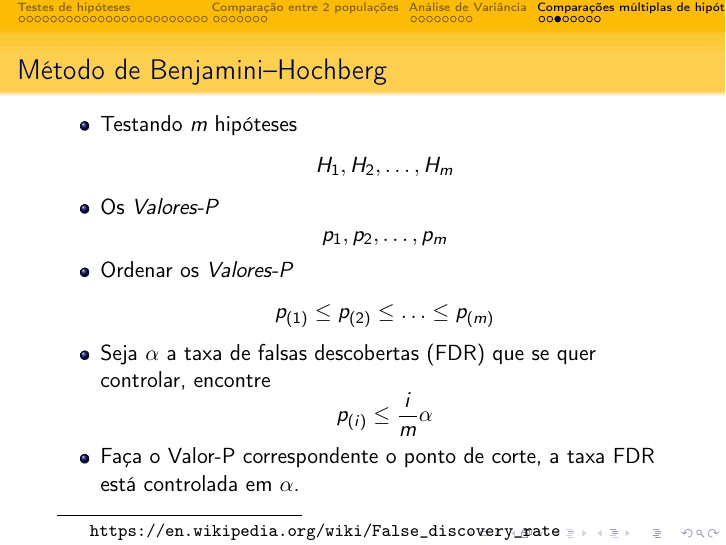
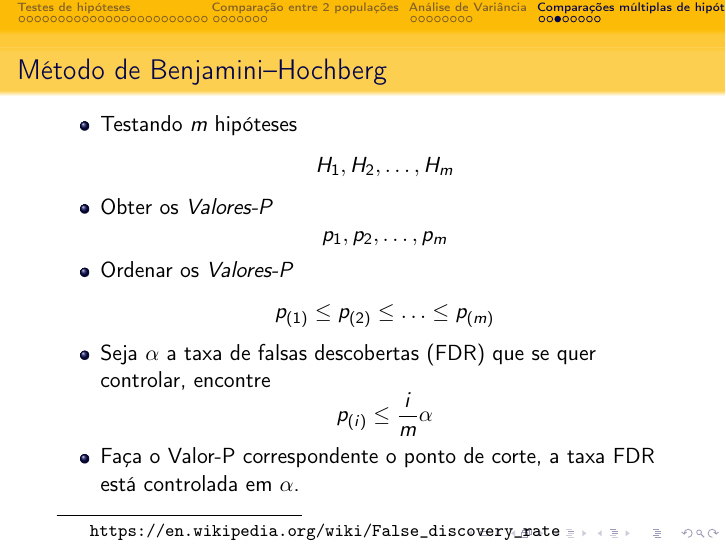
Before and after one commit to computational-chemical-biology/analise_univariada, LaTeX slides (apresentacao/univariate_data_analysis.tex): page 44 of 52. Compiled offline with pdfLaTeX.

Commit message:
updating pdf presentation

```diff
--- a/apresentacao/univariate_data_analysis.tex
+++ b/apresentacao/univariate_data_analysis.tex
@@ -822,7 +822,7 @@ Total & Km-1 & SQT &  &   \\
 \begin{itemize}
 \item Testando \textit{m} hipóteses
 \[H_1, H_2, \ldots, H_m\]
-\item Os \textit{Valores-P}
+\item Obter os \textit{Valores-P}
 \[p_1, p_2, \ldots, p_m\]
 \item Ordenar os \textit{Valores-P}
 \[p_{(1)} \leq p_{(2)} \leq \ldots \leq p_{(m)}\]
```
Also changed, not shown: README.md, apresentacao/univariate_data_analysis.pdf.
